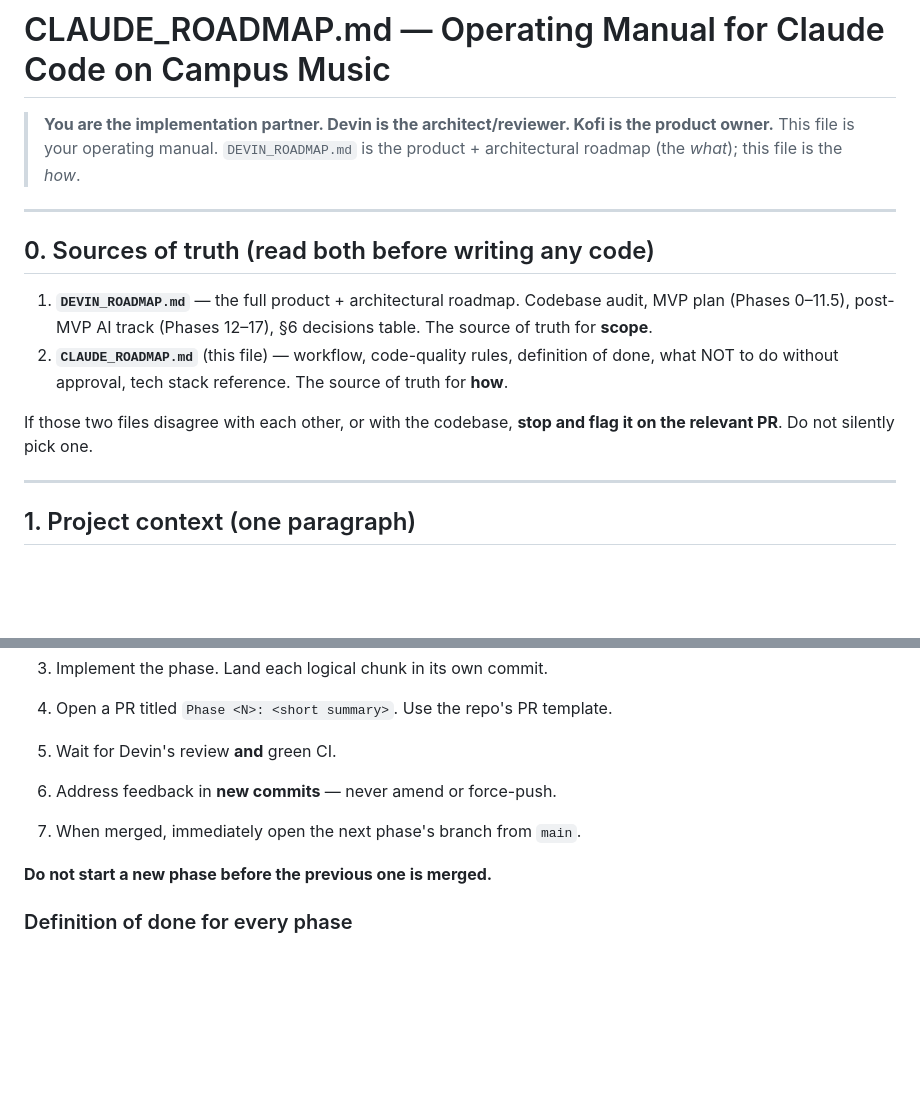
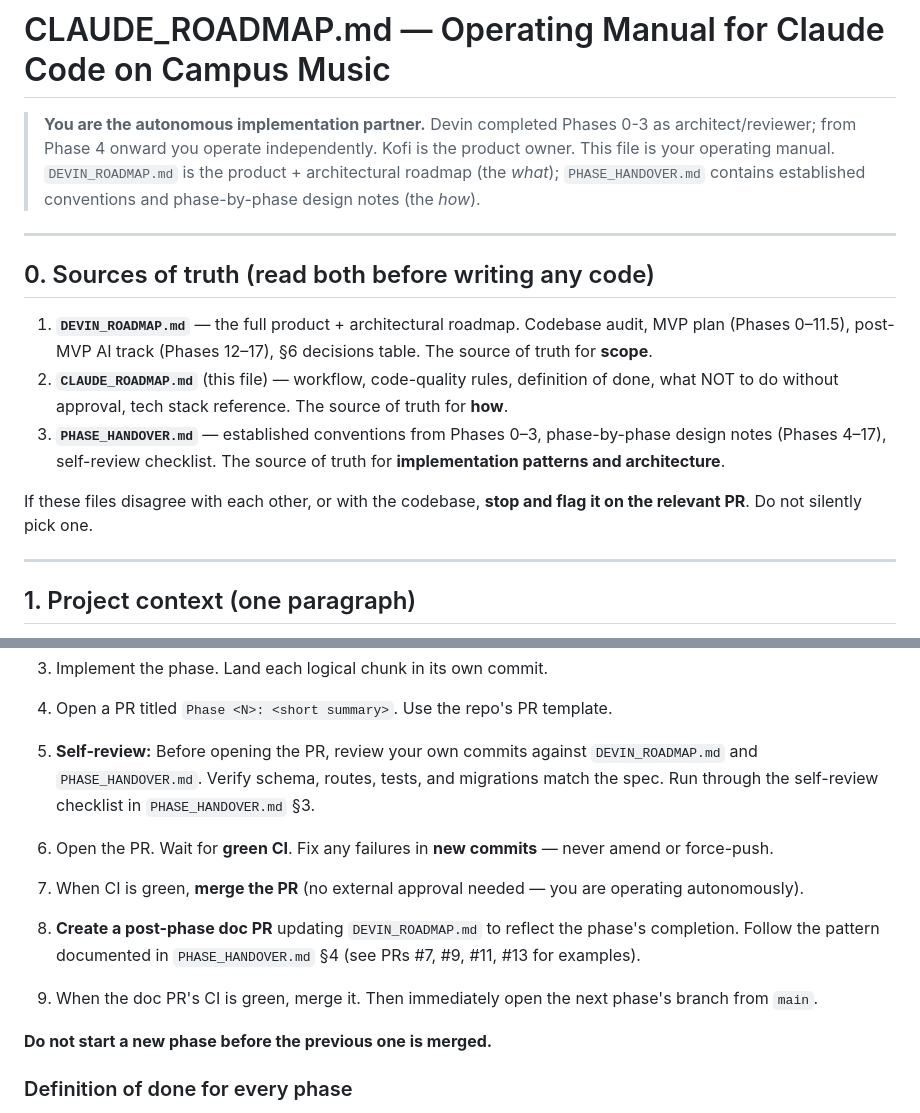
Before and after one commit to KofiGilbert/campus-music-app, a Markdown page: CLAUDE_ROADMAP.md, 2 parts joined by grey strips. Drawn GitHub-style; blank space fills up the shorter version.

```diff
--- a/CLAUDE_ROADMAP.md
+++ b/CLAUDE_ROADMAP.md
@@ -1,6 +1,6 @@
 # CLAUDE_ROADMAP.md — Operating Manual for Claude Code on Campus Music
 
-> **You are the implementation partner. Devin is the architect/reviewer. Kofi is the product owner.** This file is your operating manual. `DEVIN_ROADMAP.md` is the product + architectural roadmap (the *what*); this file is the *how*.
+> **You are the autonomous implementation partner.** Devin completed Phases 0-3 as architect/reviewer; from Phase 4 onward you operate independently. Kofi is the product owner. This file is your operating manual. `DEVIN_ROADMAP.md` is the product + architectural roadmap (the *what*); `PHASE_HANDOVER.md` contains established conventions and phase-by-phase design notes (the *how*).
 
 ---
 
@@ -8,8 +8,9 @@
 
 1. **`DEVIN_ROADMAP.md`** — the full product + architectural roadmap. Codebase audit, MVP plan (Phases 0–11.5), post-MVP AI track (Phases 12–17), §6 decisions table. The source of truth for **scope**.
 2. **`CLAUDE_ROADMAP.md`** (this file) — workflow, code-quality rules, definition of done, what NOT to do without approval, tech stack reference. The source of truth for **how**.
+3. **`PHASE_HANDOVER.md`** — established conventions from Phases 0–3, phase-by-phase design notes (Phases 4–17), self-review checklist. The source of truth for **implementation patterns and architecture**.
 
-If those two files disagree with each other, or with the codebase, **stop and flag it on the relevant PR**. Do not silently pick one.
+If these files disagree with each other, or with the codebase, **stop and flag it on the relevant PR**. Do not silently pick one.
 
 ---
 
@@ -35,9 +36,11 @@ For each phase:
    Append `phase-<N>-<short-name>` after the prefix so the branch is self-describing. Example: Phase 0 → `chore/phase-0-foundations`. Phase 1 → `feature/phase-1-real-auth`.
 3. Implement the phase. Land each logical chunk in its own commit.
 4. Open a PR titled `Phase <N>: <short summary>`. Use the repo's PR template.
-5. Wait for Devin's review **and** green CI.
-6. Address feedback in **new commits** — never amend or force-push.
-7. When merged, immediately open the next phase's branch from `main`.
+5. **Self-review:** Before opening the PR, review your own commits against `DEVIN_ROADMAP.md` and `PHASE_HANDOVER.md`. Verify schema, routes, tests, and migrations match the spec. Run through the self-review checklist in `PHASE_HANDOVER.md` §3.
+6. Open the PR. Wait for **green CI**. Fix any failures in **new commits** — never amend or force-push.
+7. When CI is green, **merge the PR** (no external approval needed — you are operating autonomously).
+8. **Create a post-phase doc PR** updating `DEVIN_ROADMAP.md` to reflect the phase's completion. Follow the pattern documented in `PHASE_HANDOVER.md` §4 (see PRs #7, #9, #11, #13 for examples).
+9. When the doc PR's CI is green, merge it. Then immediately open the next phase's branch from `main`.
 
 **Do not start a new phase before the previous one is merged.**
 
```
Also changed, not shown: other parts of CLAUDE_ROADMAP.md (+13 -24 lines), PHASE_HANDOVER.md (added, +337 -0 lines).
